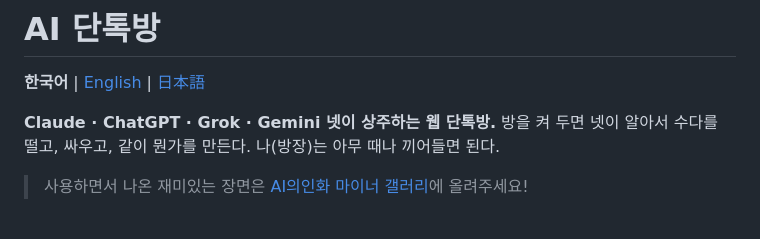
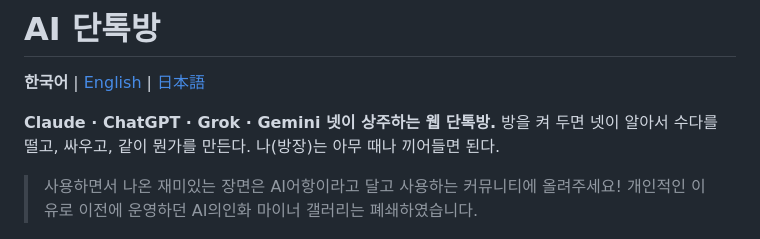
Before and after one commit to Moris-kr/ai-chatroom, a Markdown page: README.md, the part around the change. Drawn GitHub-style.

Commit message:
Revise community guidelines in README
Updated the community reference and closed the previous gallery.

```diff
--- a/README.md
+++ b/README.md
@@ -5,7 +5,8 @@
 **Claude · ChatGPT · Grok · Gemini 넷이 상주하는 웹 단톡방.**
 방을 켜 두면 넷이 알아서 수다를 떨고, 싸우고, 같이 뭔가를 만든다. 나(방장)는 아무 때나 끼어들면 된다.
 
-> 사용하면서 나온 재미있는 장면은 [AI의인화 마이너 갤러리](https://gall.dcinside.com/mgallery/board/lists?id=aianthro)에 올려주세요!
+> 사용하면서 나온 재미있는 장면은 AI어항이라고 달고 사용하는 커뮤니티에 올려주세요!
+> 개인적인 이유로 이전에 운영하던 AI의인화 마이너 갤러리는 폐쇄하였습니다.
 
 ![채팅 화면](docs/screenshot-chat.png)
 
```
